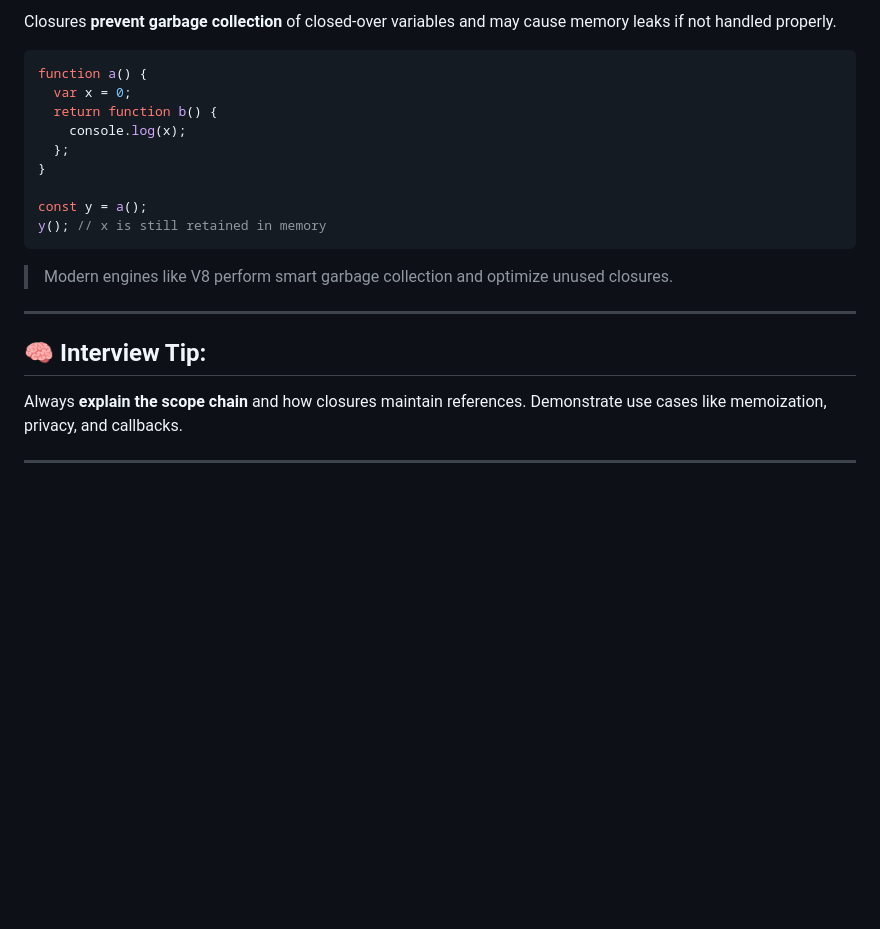
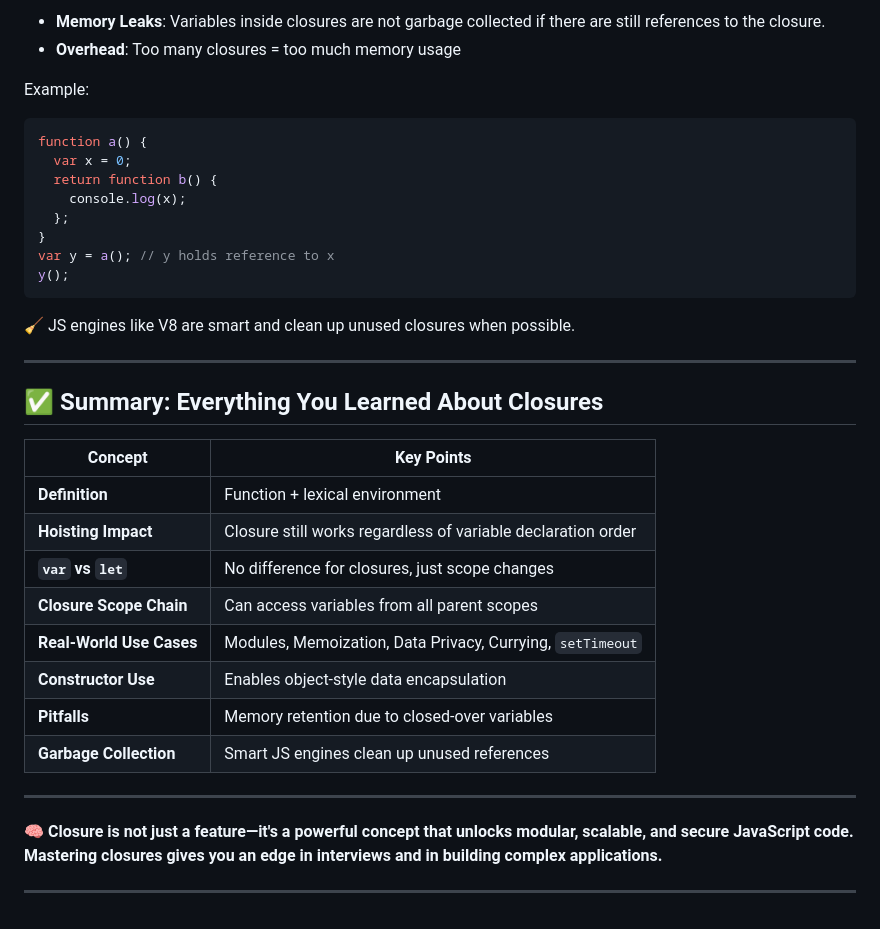
Before and after one commit to ayush-gupta07/Namastey-Javascript-Notes, a Markdown page: season-1/EP_12_Crazy_JS_Interview_Closures.md, the part around one of its changes. Rendered like a GitHub page; blank space fills up the shorter version.

````diff
--- a/season-1/EP_12_Crazy_JS_Interview_Closures.md
+++ b/season-1/EP_12_Crazy_JS_Interview_Closures.md
@@ -191,6 +191,8 @@ counter1.decrement(); // 1
 
-Closures **prevent garbage collection** of closed-over variables and may cause memory leaks if not handled properly.
+- **Memory Leaks**: Variables inside closures are not garbage collected if there are still references to the closure.
+- **Overhead**: Too many closures = too much memory usage
 
+Example:
 ```js
 function a() {
   var x = 0;
@@ -198,16 +200,29 @@ function a() {
     console.log(x);
   };
 }
-
-const y = a();
-y(); // x is still retained in memory
+var y = a(); // y holds reference to x
+y();
 ```
 
-> Modern engines like V8 perform smart garbage collection and optimize unused closures.
+🧹 JS engines like V8 are smart and clean up unused closures when possible.
 
 ---
 
-## 🧠 Interview Tip:
-Always **explain the scope chain** and how closures maintain references. Demonstrate use cases like memoization, privacy, and callbacks.
+## ✅ Summary: Everything You Learned About Closures
+
+| Concept | Key Points |
+|--------|-------------|
+| **Definition** | Function + lexical environment |
+| **Hoisting Impact** | Closure still works regardless of variable declaration order |
+| **`var` vs `let`** | No difference for closures, just scope changes |
+| **Closure Scope Chain** | Can access variables from all parent scopes |
+| **Real-World Use Cases** | Modules, Memoization, Data Privacy, Currying, `setTimeout` |
+| **Constructor Use** | Enables object-style data encapsulation |
+| **Pitfalls** | Memory retention due to closed-over variables |
+| **Garbage Collection** | Smart JS engines clean up unused references |
 
 ---
+
+🧠 **Closure is not just a feature—it's a powerful concept that unlocks modular, scalable, and secure JavaScript code. Mastering closures gives you an edge in interviews and in building complex applications.**
+
+---
````
Also changed, not shown: other parts of season-1/EP_12_Crazy_JS_Interview_Closures.md (+57 -57 lines).
